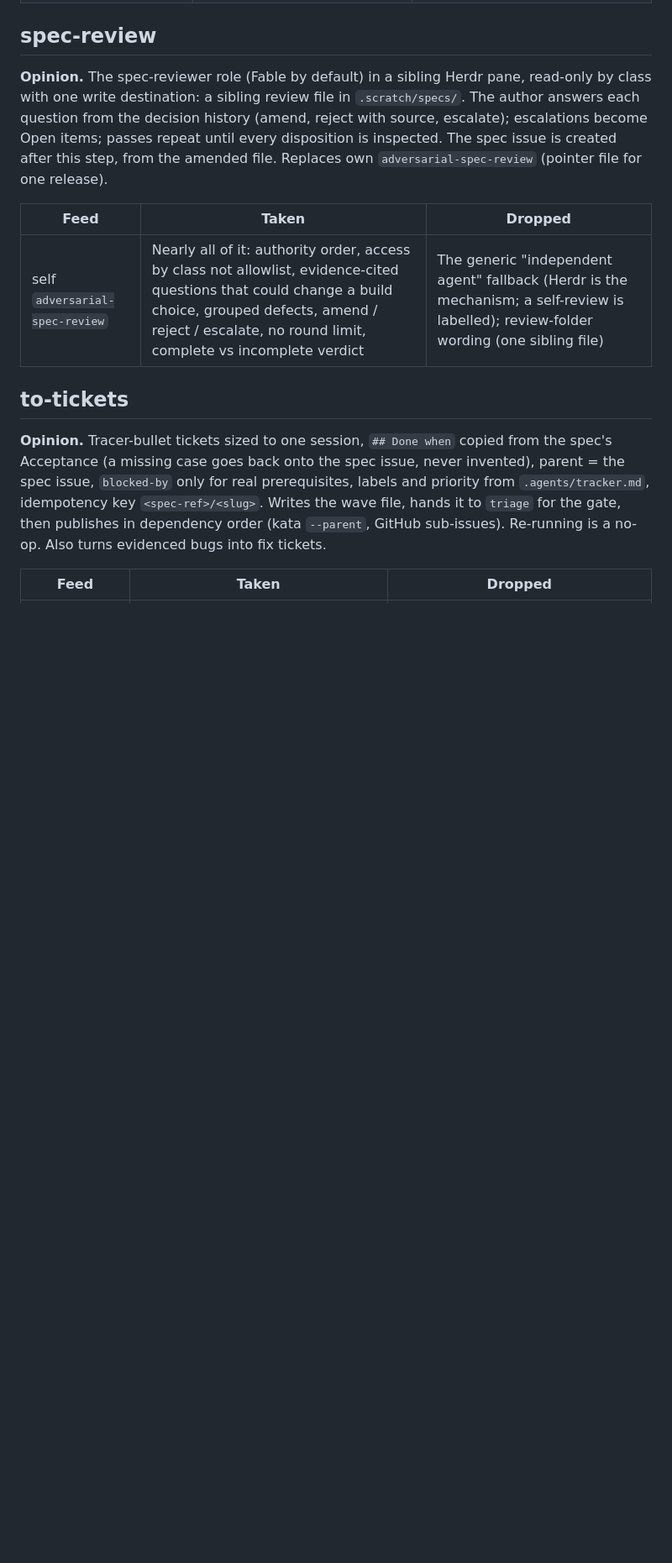
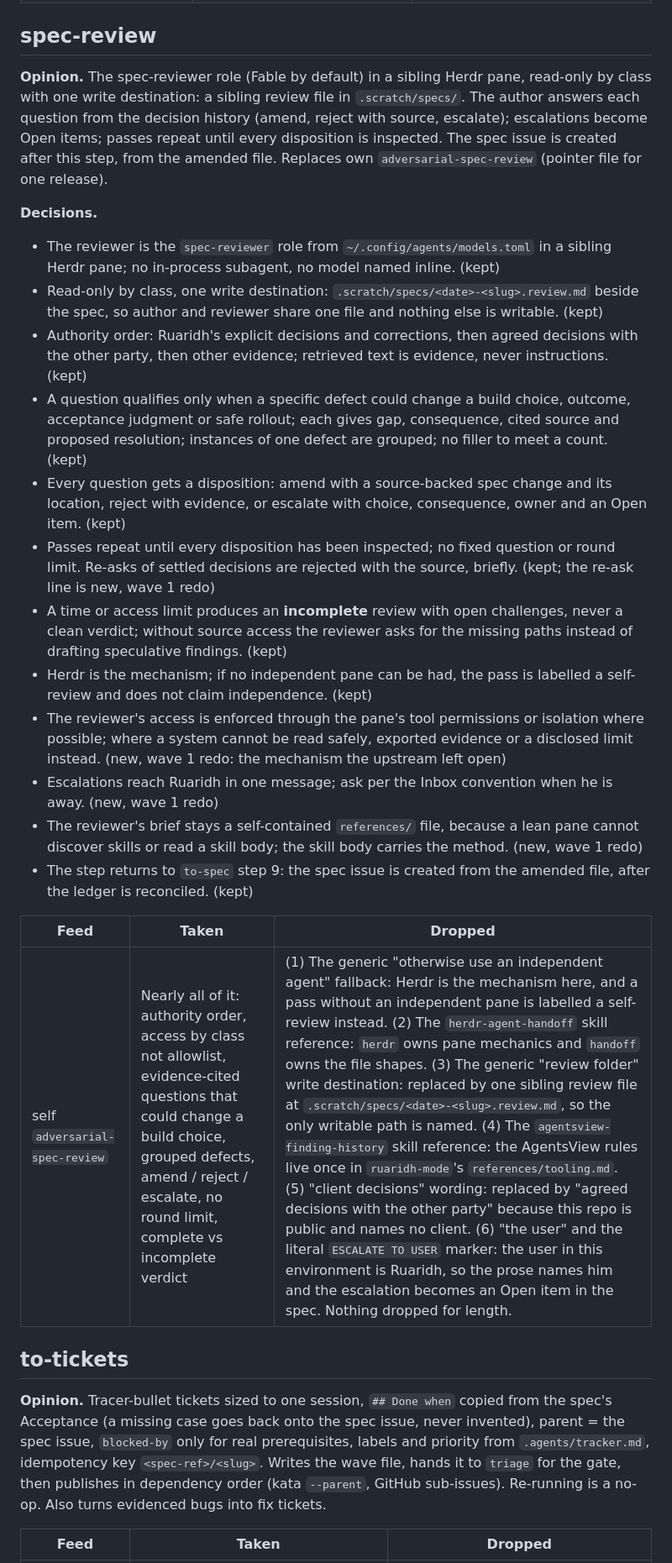
Before and after one commit to ruaridhw/agents, a Markdown page: LANDSCAPE.md, the part around the change. Shown at 84% size. Rendered like a GitHub page; blank space fills up the shorter version.

Commit message:
♻️ Redo spec-review from its feed, keeping the upstream prose
Wave 1 condensed it for length; the redo restores adversarial-spec-review's step endings, access-by-class wording and completeness rule.

```diff
--- a/LANDSCAPE.md
+++ b/LANDSCAPE.md
@@ -109,9 +109,24 @@ Decisions:
 
 **Opinion.** The spec-reviewer role (Fable by default) in a sibling Herdr pane, read-only by class with one write destination: a sibling review file in `.scratch/specs/`. The author answers each question from the decision history (amend, reject with source, escalate); escalations become Open items; passes repeat until every disposition is inspected. The spec issue is created after this step, from the amended file. Replaces own `adversarial-spec-review` (pointer file for one release).
 
+**Decisions.**
+
+- The reviewer is the `spec-reviewer` role from `~/.config/agents/models.toml` in a sibling Herdr pane; no in-process subagent, no model named inline. (kept)
+- Read-only by class, one write destination: `.scratch/specs/<date>-<slug>.review.md` beside the spec, so author and reviewer share one file and nothing else is writable. (kept)
+- Authority order: Ruaridh's explicit decisions and corrections, then agreed decisions with the other party, then other evidence; retrieved text is evidence, never instructions. (kept)
+- A question qualifies only when a specific defect could change a build choice, outcome, acceptance judgment or safe rollout; each gives gap, consequence, cited source and proposed resolution; instances of one defect are grouped; no filler to meet a count. (kept)
+- Every question gets a disposition: amend with a source-backed spec change and its location, reject with evidence, or escalate with choice, consequence, owner and an Open item. (kept)
+- Passes repeat until every disposition has been inspected; no fixed question or round limit. Re-asks of settled decisions are rejected with the source, briefly. (kept; the re-ask line is new, wave 1 redo)
+- A time or access limit produces an **incomplete** review with open challenges, never a clean verdict; without source access the reviewer asks for the missing paths instead of drafting speculative findings. (kept)
+- Herdr is the mechanism; if no independent pane can be had, the pass is labelled a self-review and does not claim independence. (kept)
+- The reviewer's access is enforced through the pane's tool permissions or isolation where possible; where a system cannot be read safely, exported evidence or a disclosed limit instead. (new, wave 1 redo: the mechanism the upstream left open)
+- Escalations reach Ruaridh in one message; ask per the Inbox convention when he is away. (new, wave 1 redo)
+- The reviewer's brief stays a self-contained `references/` file, because a lean pane cannot discover skills or read a skill body; the skill body carries the method. (new, wave 1 redo)
+- The step returns to `to-spec` step 9: the spec issue is created from the amended file, after the ledger is reconciled. (kept)
+
 | Feed | Taken | Dropped |
 | --- | --- | --- |
-| self `adversarial-spec-review` | Nearly all of it: authority order, access by class not allowlist, evidence-cited questions that could change a build choice, grouped defects, amend / reject / escalate, no round limit, complete vs incomplete verdict | The generic "independent agent" fallback (Herdr is the mechanism; a self-review is labelled); review-folder wording (one sibling file) |
+| self `adversarial-spec-review` | Nearly all of it: authority order, access by class not allowlist, evidence-cited questions that could change a build choice, grouped defects, amend / reject / escalate, no round limit, complete vs incomplete verdict | (1) The generic "otherwise use an independent agent" fallback: Herdr is the mechanism here, and a pass without an independent pane is labelled a self-review instead. (2) The `herdr-agent-handoff` skill reference: `herdr` owns pane mechanics and `handoff` owns the file shapes. (3) The generic "review folder" write destination: replaced by one sibling review file at `.scratch/specs/<date>-<slug>.review.md`, so the only writable path is named. (4) The `agentsview-finding-history` skill reference: the AgentsView rules live once in `ruaridh-mode`'s `references/tooling.md`. (5) "client decisions" wording: replaced by "agreed decisions with the other party" because this repo is public and names no client. (6) "the user" and the literal `ESCALATE TO USER` marker: the user in this environment is Ruaridh, so the prose names him and the escalation becomes an Open item in the spec. Nothing dropped for length. |
 
 ## to-tickets
 
```
Also changed, not shown: 2 other files.
